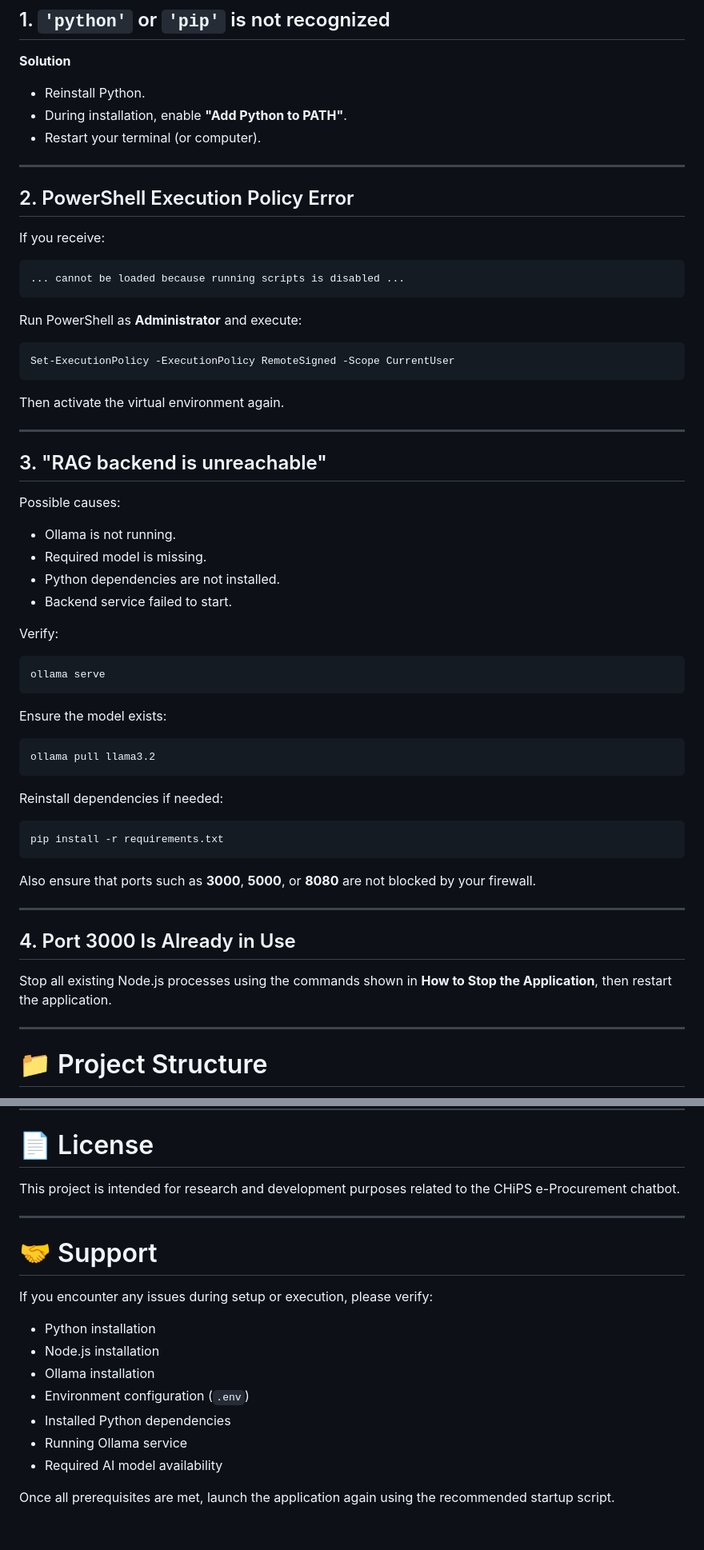
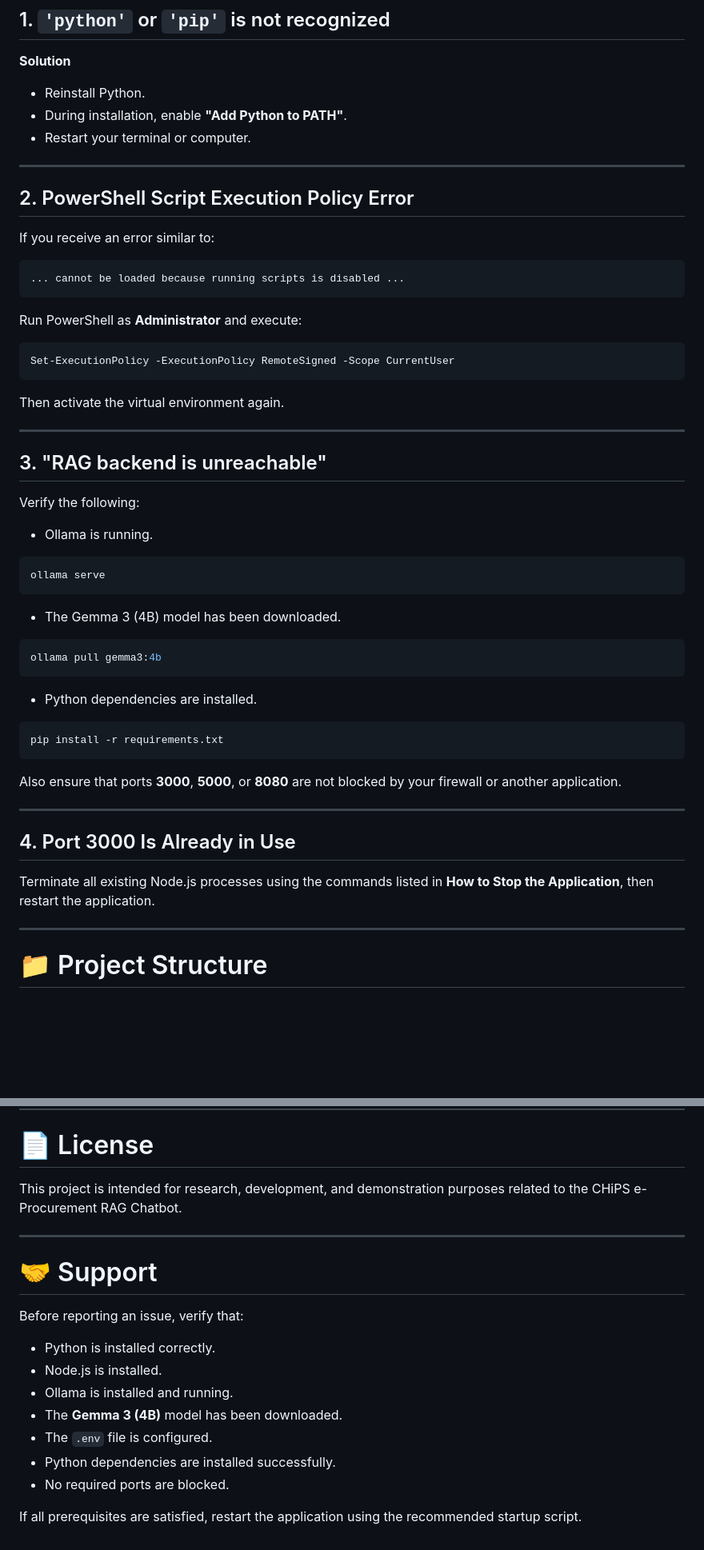
Before and after one commit to uchihakunj/e-proc-chatbot, a Markdown page: README.md, 2 parts joined by grey strips. Shown at 80% size. GitHub-like rendering; blank space fills up the shorter version.

Commit message:
Revise README for Gemma 3 integration and clarity
Updated README.md to reflect changes regarding Gemma 3 (4B) and improved clarity in instructions.

````diff
--- a/README.md
+++ b/README.md
@@ -229,13 +235,13 @@ pkill -f "node|python|ollama"
 
 - Reinstall Python.
 - During installation, enable **"Add Python to PATH"**.
-- Restart your terminal (or computer).
+- Restart your terminal or computer.
 
 ---
 
-## 2. PowerShell Execution Policy Error
+## 2. PowerShell Script Execution Policy Error
 
-If you receive:
+If you receive an error similar to:
 
 ```
 ... cannot be loaded because running scripts is disabled ...
@@ -253,38 +259,33 @@ Then activate the virtual environment again.
 
 ## 3. "RAG backend is unreachable"
 
-Possible causes:
+Verify the following:
 
-- Ollama is not running.
-- Required model is missing.
-- Python dependencies are not installed.
-- Backend service failed to start.
-
-Verify:
+- Ollama is running.
 
 ```bash
 ollama serve
 ```
 
-Ensure the model exists:
+- The Gemma 3 (4B) model has been downloaded.
 
 ```bash
-ollama pull llama3.2
+ollama pull gemma3:4b
 ```
 
-Reinstall dependencies if needed:
+- Python dependencies are installed.
 
 ```bash
 pip install -r requirements.txt
 ```
 
-Also ensure that ports such as **3000**, **5000**, or **8080** are not blocked by your firewall.
+Also ensure that ports **3000**, **5000**, or **8080** are not blocked by your firewall or another application.
 
 ---
 
 ## 4. Port 3000 Is Already in Use
 
-Stop all existing Node.js processes using the commands shown in **How to Stop the Application**, then restart the application.
+Terminate all existing Node.js processes using the commands listed in **How to Stop the Application**, then restart the application.
 
 ---
 
@@ -310,20 +311,20 @@ E-PROC-CHATBOT_ANTI_GRAVITY/
 
 # 📄 License
 
-This project is intended for research and development purposes related to the CHiPS e-Procurement chatbot.
+This project is intended for research, development, and demonstration purposes related to the CHiPS e-Procurement RAG Chatbot.
 
 ---
 
 # 🤝 Support
 
-If you encounter any issues during setup or execution, please verify:
+Before reporting an issue, verify that:
 
-- Python installation
-- Node.js installation
-- Ollama installation
-- Environment configuration (`.env`)
-- Installed Python dependencies
-- Running Ollama service
-- Required AI model availability
+- Python is installed correctly.
+- Node.js is installed.
+- Ollama is installed and running.
+- The **Gemma 3 (4B)** model has been downloaded.
+- The `.env` file is configured.
+- Python dependencies are installed successfully.
+- No required ports are blocked.
 
-Once all prerequisites are met, launch the application again using the recommended startup script.
+If all prerequisites are satisfied, restart the application using the recommended startup script.
````
Also changed, not shown: other parts of README.md (+23 -17 lines).
